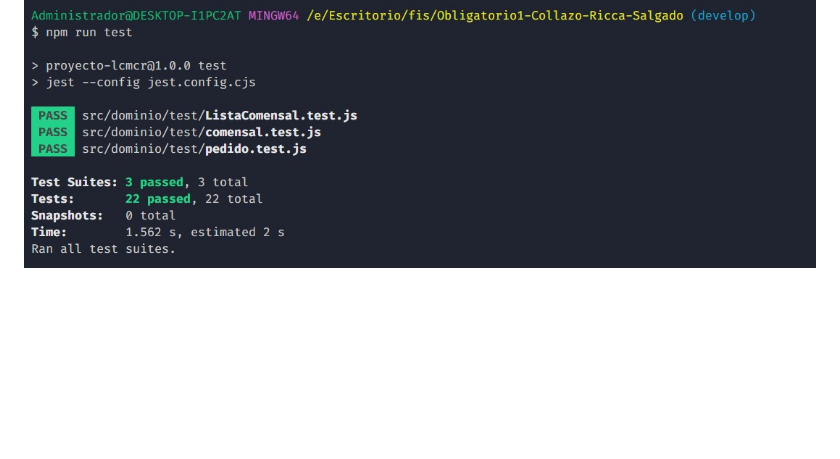
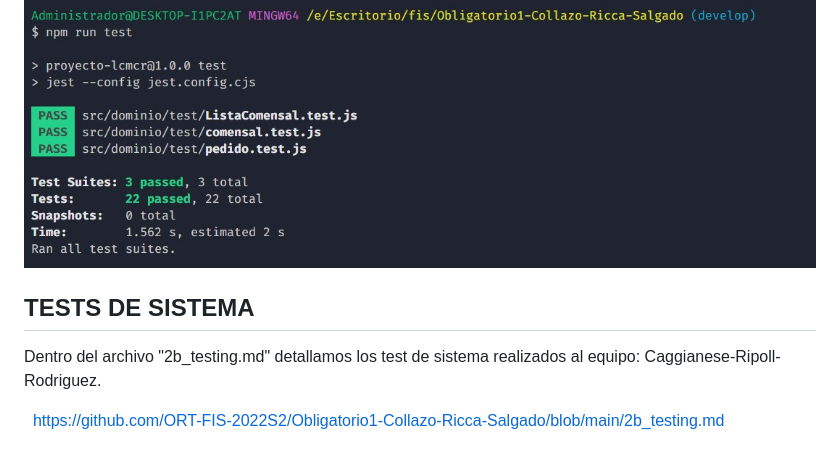
Before and after one commit to ORT-FIS-2022S2/Obligatorio1-Collazo-Ricca-Salgado, a Markdown page: README.md, the part around the change printed below. GitHub-like rendering; blank space fills up the shorter version.

```diff
--- a/README.md
+++ b/README.md
@@ -694,3 +722,10 @@ Al correr el comando npm run test se ejecutan los tests unitarios y se obtiene e
 
 &nbsp;
 ![tests](passedTests.jpg)
+
+## TESTS DE SISTEMA
+Dentro del archivo "2b_testing.md" detallamos los test de sistema realizados al equipo: Caggianese-Ripoll-Rodriguez.
+
+
+&nbsp;
+https://github.com/ORT-FIS-2022S2/Obligatorio1-Collazo-Ricca-Salgado/blob/main/2b_testing.md
```
Also changed, not shown: other parts of README.md (+67 -39 lines).
